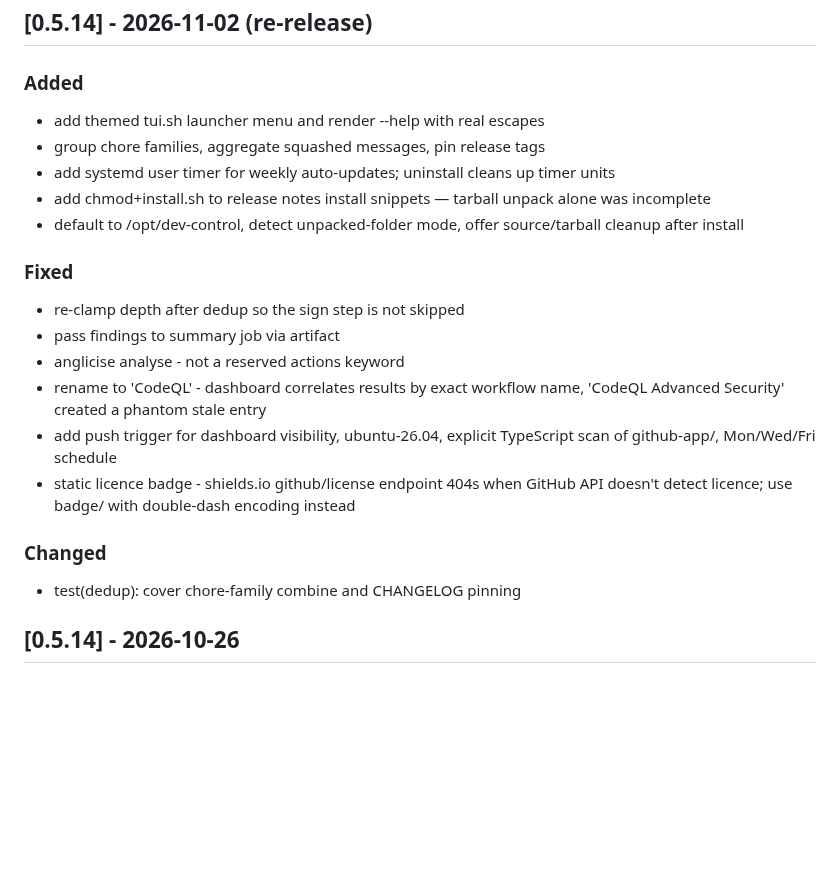
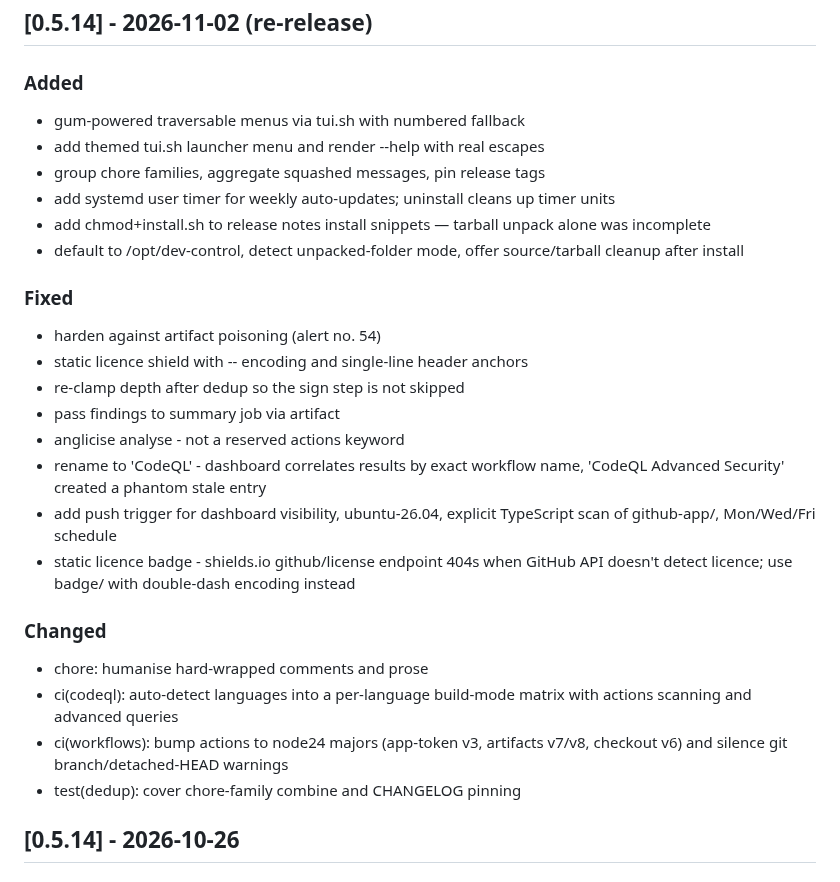
Before and after one commit to XAOSTECH/dev-control, a Markdown page: CHANGELOG.md, the part around the change. GitHub-like rendering; blank space fills up the shorter version.

Commit message:
chore: update CHANGELOG for v0.5.14 (re-release)

```diff
--- a/CHANGELOG.md
+++ b/CHANGELOG.md
@@ -3,6 +3,7 @@
 ## [0.5.14] - 2026-11-02 (re-release)
 
 ### Added
+- gum-powered traversable menus via tui.sh with numbered fallback
 - add themed tui.sh launcher menu and render --help with real escapes
 - group chore families, aggregate squashed messages, pin release tags
 - add systemd user timer for weekly auto-updates; uninstall cleans up timer units
@@ -10,6 +11,8 @@
 - default to /opt/dev-control, detect unpacked-folder mode, offer source/tarball cleanup after install
 
 ### Fixed
+- harden against artifact poisoning (alert no. 54)
+- static licence shield with -- encoding and single-line header anchors
 - re-clamp depth after dedup so the sign step is not skipped
 - pass findings to summary job via artifact
 - anglicise analyse - not a reserved actions keyword
@@ -18,6 +21,9 @@
 - static licence badge - shields.io github/license endpoint 404s when GitHub API doesn't detect licence; use badge/ with double-dash encoding instead
 
 ### Changed
+- chore: humanise hard-wrapped comments and prose
+- ci(codeql): auto-detect languages into a per-language build-mode matrix with actions scanning and advanced queries
+- ci(workflows): bump actions to node24 majors (app-token v3, artifacts v7/v8, checkout v6) and silence git branch/detached-HEAD warnings
 - test(dedup): cover chore-family combine and CHANGELOG pinning
 
 ## [0.5.14] - 2026-10-26
```
